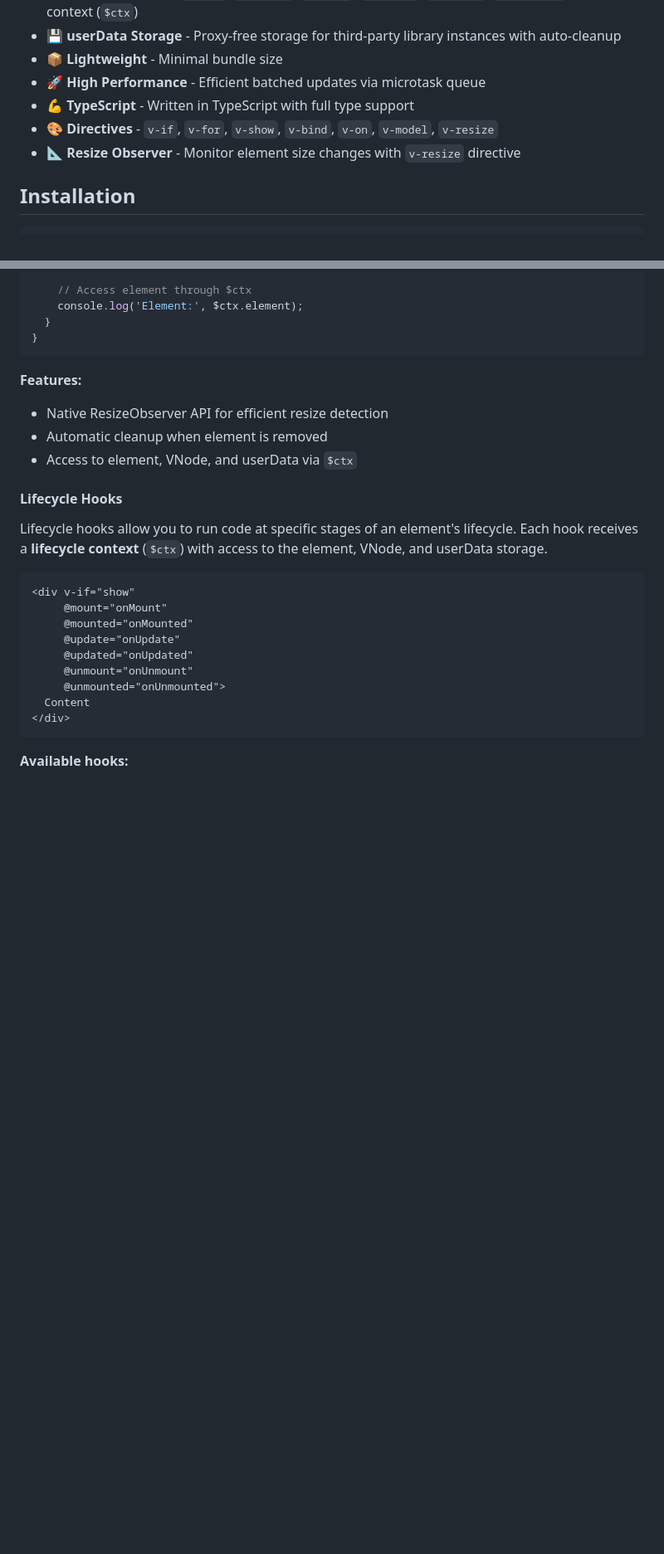
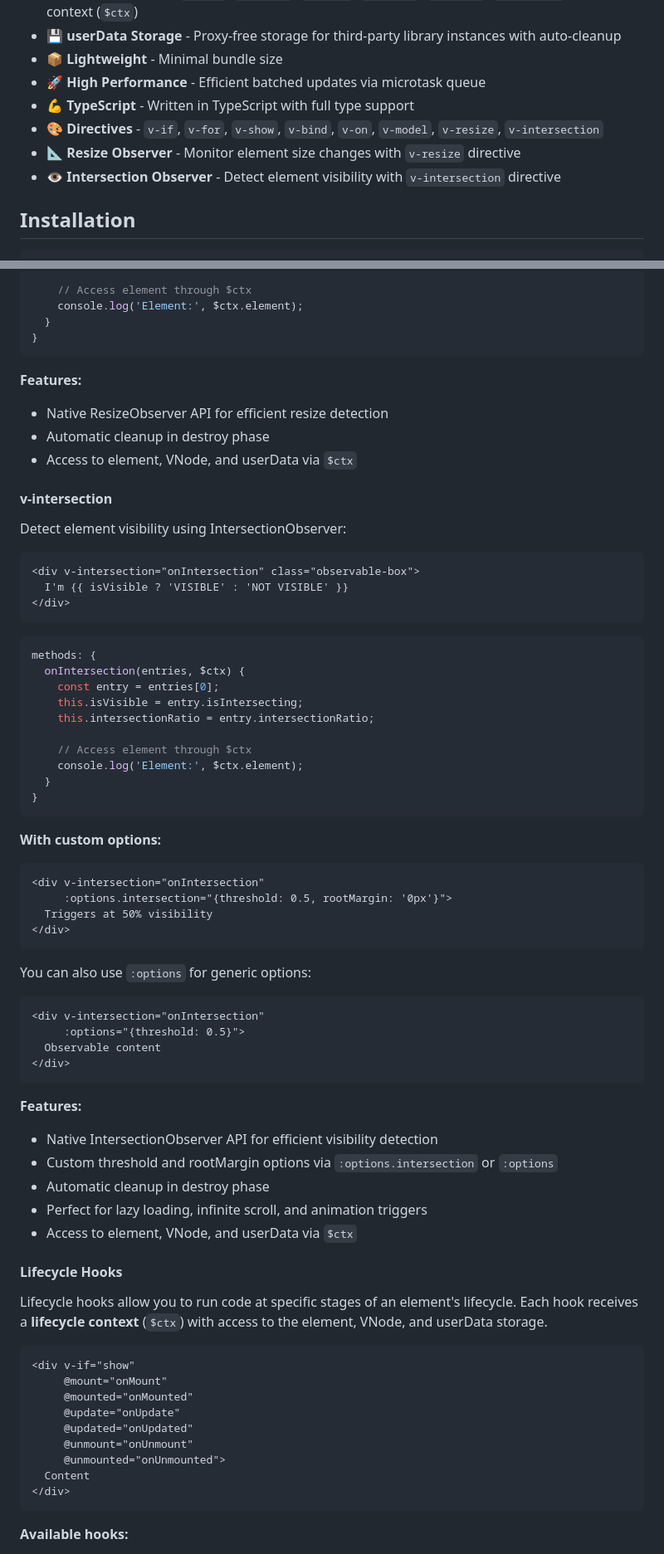
Before and after one commit to mintjamsinc/ichigojs, a Markdown page: README.md, 2 parts joined by grey strips. Shown at 83% size. Rendered like a GitHub page; blank space fills up the shorter version.

Commit message:
feat: enhance documentation for v-intersection directive and update features

````diff
--- a/README.md
+++ b/README.md
@@ -16,8 +16,9 @@ A simple and intuitive reactive framework. Lightweight, fast, and user-friendly
 - 📦 **Lightweight** - Minimal bundle size
 - 🚀 **High Performance** - Efficient batched updates via microtask queue
 - 💪 **TypeScript** - Written in TypeScript with full type support
-- 🎨 **Directives** - `v-if`, `v-for`, `v-show`, `v-bind`, `v-on`, `v-model`, `v-resize`
+- 🎨 **Directives** - `v-if`, `v-for`, `v-show`, `v-bind`, `v-on`, `v-model`, `v-resize`, `v-intersection`
 - 📐 **Resize Observer** - Monitor element size changes with `v-resize` directive
+- 👁️ **Intersection Observer** - Detect element visibility with `v-intersection` directive
 
 ## Installation
 
@@ -201,7 +202,55 @@ methods: {
 
 **Features:**
 - Native ResizeObserver API for efficient resize detection
-- Automatic cleanup when element is removed
+- Automatic cleanup in destroy phase
+- Access to element, VNode, and userData via `$ctx`
+
+#### v-intersection
+
+Detect element visibility using IntersectionObserver:
+
+```html
+<div v-intersection="onIntersection" class="observable-box">
+  I'm {{ isVisible ? 'VISIBLE' : 'NOT VISIBLE' }}
+</div>
+```
+
+```javascript
+methods: {
+  onIntersection(entries, $ctx) {
+    const entry = entries[0];
+    this.isVisible = entry.isIntersecting;
+    this.intersectionRatio = entry.intersectionRatio;
+
+    // Access element through $ctx
+    console.log('Element:', $ctx.element);
+  }
+}
+```
+
+**With custom options:**
+
+```html
+<div v-intersection="onIntersection"
+     :options.intersection="{threshold: 0.5, rootMargin: '0px'}">
+  Triggers at 50% visibility
+</div>
+```
+
+You can also use `:options` for generic options:
+
+```html
+<div v-intersection="onIntersection"
+     :options="{threshold: 0.5}">
+  Observable content
+</div>
+```
+
+**Features:**
+- Native IntersectionObserver API for efficient visibility detection
+- Custom threshold and rootMargin options via `:options.intersection` or `:options`
+- Automatic cleanup in destroy phase
+- Perfect for lazy loading, infinite scroll, and animation triggers
 - Access to element, VNode, and userData via `$ctx`
 
 #### Lifecycle Hooks
````
